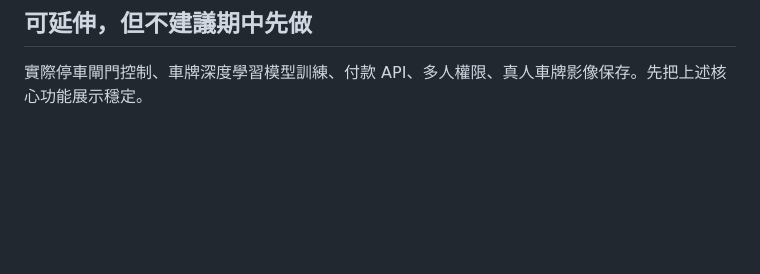
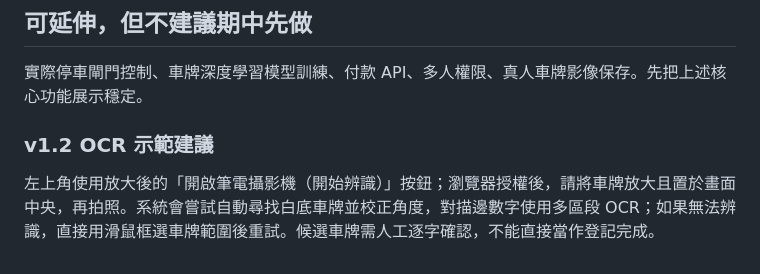
Before and after one commit to jerrylintw/parktrace-twin, a Markdown page: docs/DEMO_GUIDE.md, the part around the change. Rendered like a GitHub page; blank space fills up the shorter version.

```diff
--- a/docs/DEMO_GUIDE.md
+++ b/docs/DEMO_GUIDE.md
@@ -41,3 +41,8 @@
 ## 可延伸，但不建議期中先做
 
 實際停車閘門控制、車牌深度學習模型訓練、付款 API、多人權限、真人車牌影像保存。先把上述核心功能展示穩定。
+
+
+### v1.2 OCR 示範建議
+
+左上角使用放大後的「開啟筆電攝影機（開始辨識）」按鈕；瀏覽器授權後，請將車牌放大且置於畫面中央，再拍照。系統會嘗試自動尋找白底車牌並校正角度，對描邊數字使用多區段 OCR；如果無法辨識，直接用滑鼠框選車牌範圍後重試。候選車牌需人工逐字確認，不能直接當作登記完成。
```
Also changed, not shown: README.md (+18 -7 lines), docs/preview-overview.png, 6 other files.
